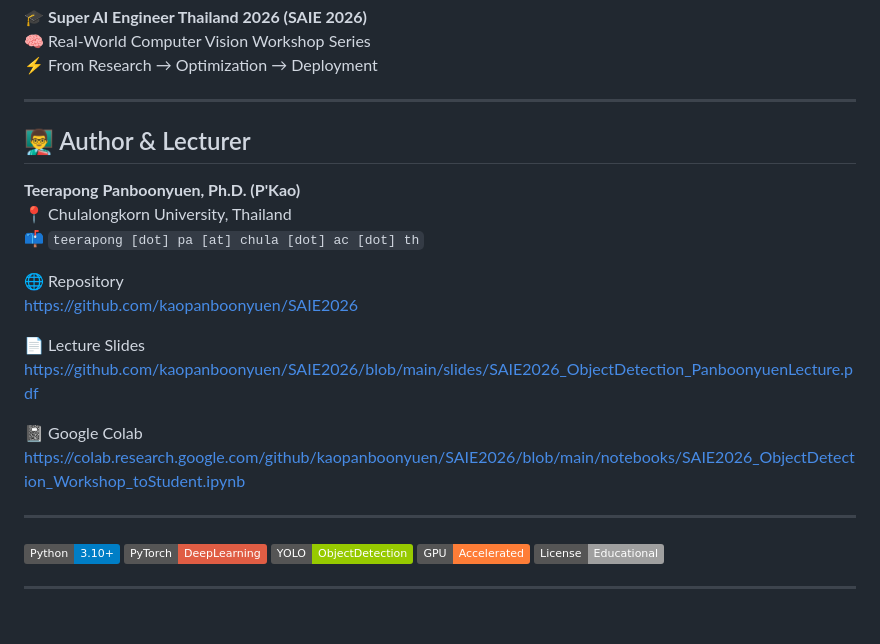
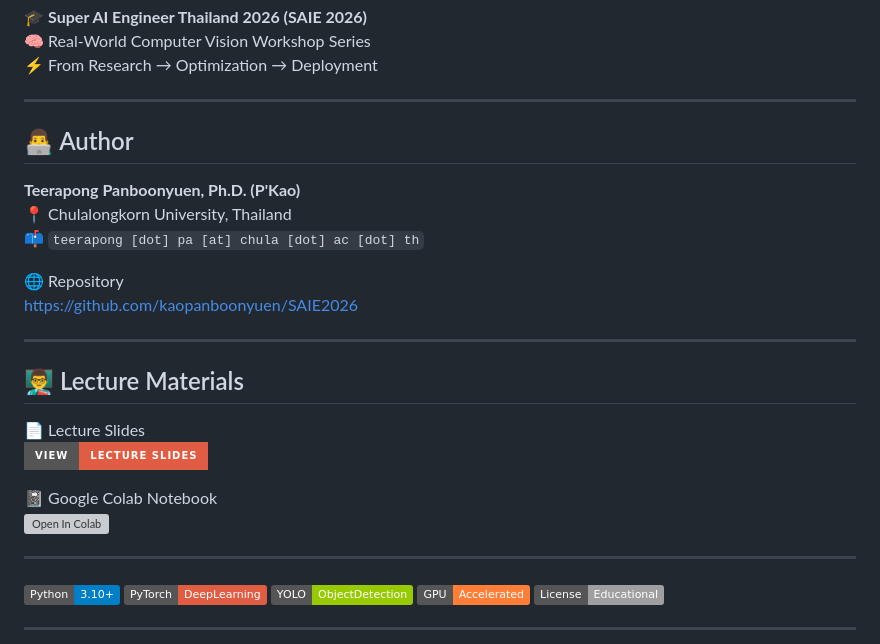
Before and after one commit to kaopanboonyuen/SAIE2026, a Markdown page: README.md, the part around the change. Rendered like a GitHub page; badges without logos; blank space fills up the shorter version; grey boxes are pictures that could not be loaded.

Commit message:
📄 docs: update README.md

```diff
--- a/README.md
+++ b/README.md
@@ -7,7 +7,7 @@
 
 ---
 
-## 👨‍🏫 Author & Lecturer
+## 👨‍💻 Author
 
 **Teerapong Panboonyuen, Ph.D. (P'Kao)**
 📍 Chulalongkorn University, Thailand
@@ -16,11 +16,15 @@
 🌐 Repository
 https://github.com/kaopanboonyuen/SAIE2026
 
+---
+
+## 👨‍🏫 Lecture Materials
+
 📄 Lecture Slides
-https://github.com/kaopanboonyuen/SAIE2026/blob/main/slides/SAIE2026_ObjectDetection_PanboonyuenLecture.pdf
+[![View Lecture Slides](https://img.shields.io/badge/View-Lecture_Slides-red?style=for-the-badge)](https://github.com/kaopanboonyuen/SAIE2026/blob/main/slides/SAIE2026_ObjectDetection_PanboonyuenLecture.pdf)
 
-📓 Google Colab
-https://colab.research.google.com/github/kaopanboonyuen/SAIE2026/blob/main/notebooks/SAIE2026_ObjectDetection_Workshop_toStudent.ipynb
+📓 Google Colab Notebook
+[![Open In Colab](https://colab.research.google.com/assets/colab-badge.svg)](https://colab.research.google.com/github/kaopanboonyuen/SAIE2026/blob/main/notebooks/SAIE2026_ObjectDetection_Workshop_toStudent.ipynb)
 
 ---
 
```
